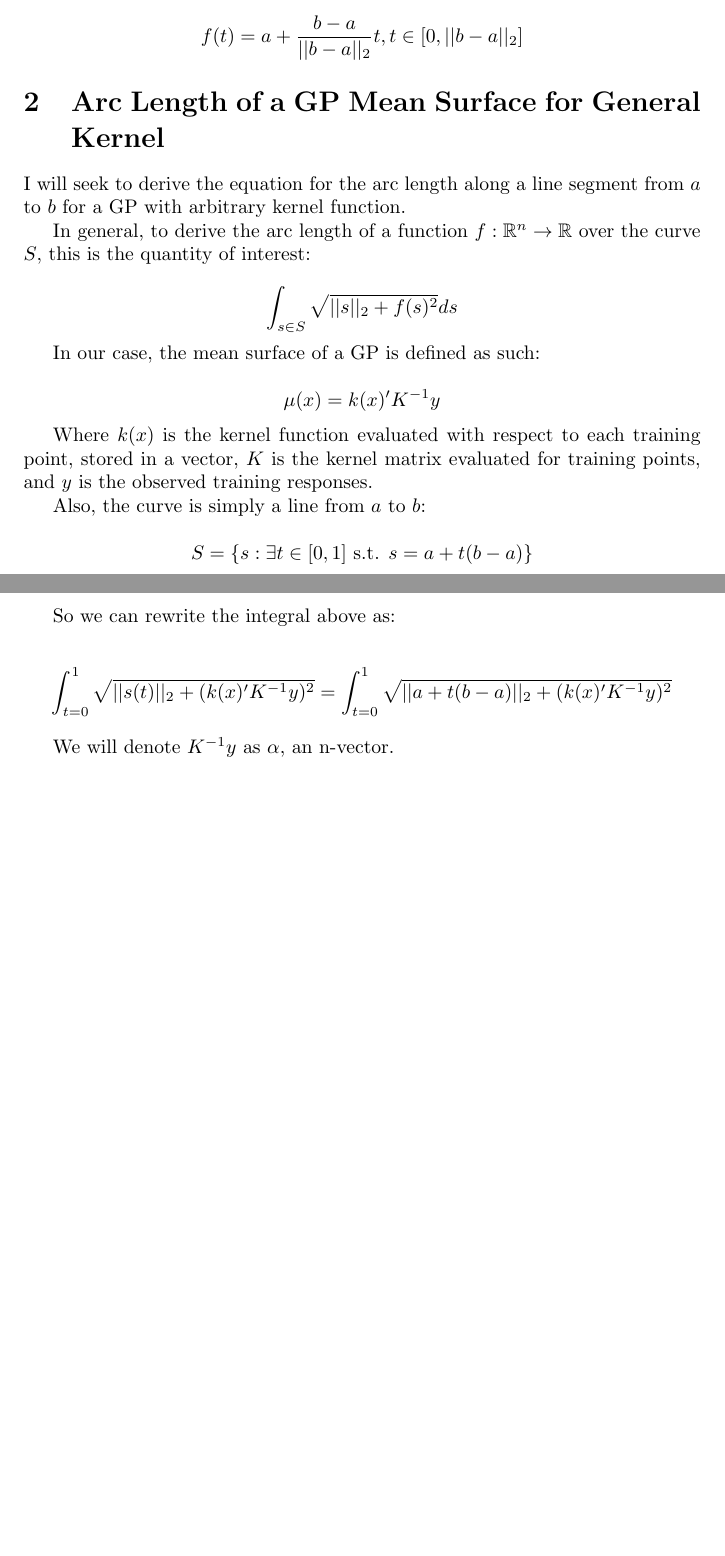
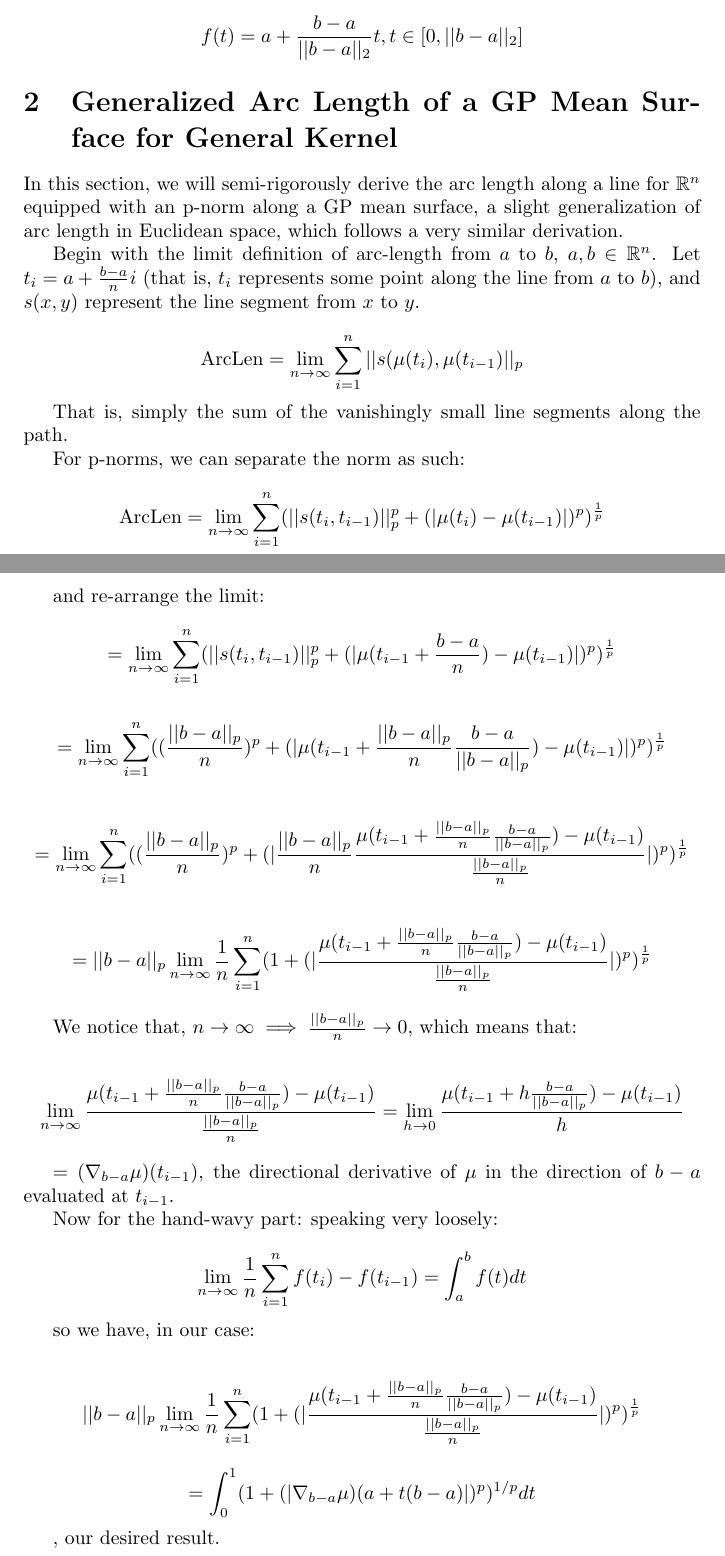
Before and after one commit to NathanWycoff/GPArcLength, a LaTeX document (Derivations/arc_len_calc/arc_len_calc.tex): two parts of pages 1 and 2 of 2, joined at a grey line, cut so that both start at the same text, the shorter picture padded with empty space. Compiled offline with pdfLaTeX.

Commit message:
Added some derivations for arc length

```diff
--- a/Derivations/arc_len_calc/arc_len_calc.tex
+++ b/Derivations/arc_len_calc/arc_len_calc.tex
@@ -1,5 +1,6 @@
 \documentclass{article}
 
+\usepackage{amsmath}
 \usepackage{amssymb}
 
 \title{Calculations Pertaining to Analytically Determining Arc Lengths of Gaussian Porcesses}
@@ -21,29 +22,53 @@
 
 	$$f(t) = a + \frac{b - a}{||b - a||_2} t, t \in [0,||b - a||_2]$$
 
-	\section{Arc Length of a GP Mean Surface for General Kernel}
+	\section{Generalized Arc Length of a GP Mean Surface for General Kernel}
 
-	I will seek to derive the equation for the arc length along a line segment from $a$ to $b$ for a GP with arbitrary kernel function.
+    In this section, we will semi-rigorously derive the arc length along a line for $\mathbb{R}^n$ equipped with an p-norm along a GP mean surface, a slight generalization of arc length in Euclidean space, which follows a very similar derivation.
 
-	In general, to derive the arc length of a function $f: \mathbb{R}^n \to \mathbb{R}$ over the curve $S$, this is the quantity of interest:
+    Begin with the limit definition of arc-length from $a$ to $b$, $a,b \in \mathbb{R}^n$. Let $t_i = a + \frac{b-a}{n}i$ (that is, $t_i$ represents some point along the line from $a$ to $b$), and $s(x,y)$ represent the line segment from $x$ to $y$.
 
-	$$\int_{s \in S} \sqrt{||s||_2 + f(s)^2} ds$$
+    $$\textrm{ArcLen} = \lim_{n\to\infty} \sum_{i=1}^{n} ||s(\mu(t_i), \mu(t_{i-1})||_p$$
 
-	In our case, the mean surface of a GP is defined as such:
+    That is, simply the sum of the vanishingly small line segments along the path.
 
-	$$\mu(x) = k(x)' K^{-1} y$$
+    For p-norms, we can separate the norm as such:
 
-	Where $k(x)$ is the kernel function evaluated with respect to each training point, stored in a vector, $K$ is the kernel matrix evaluated for training points, and $y$ is the observed training responses.
+    $$\textrm{ArcLen} = \lim_{n\to\infty} \sum_{i=1}^{n} (||s(t_i,t_{i-1})||_p^p + (|\mu(t_i) - \mu(t_{i-1})|)^p)^{\frac{1}{p}}$$
 
-	Also, the curve is simply a line from $a$ to $b$:
+	and re-arrange the limit:
 
-	$$S = \{s : \exists t \in [0,1] \textrm{ s.t. } s = a + t(b-a) \}$$
+    $$ = \lim_{n\to\infty} \sum_{i=1}^{n} (||s(t_i,t_{i-1})||_p^p + (|\mu(t_{i-1} + \frac{b-a}{n}) - \mu(t_{i-1})|)^p)^{\frac{1}{p}}$$
 
-	So we can rewrite the integral above as:
+    $$ = \lim_{n\to\infty} \sum_{i=1}^{n} ((\frac{||b-a||_p}{n})^p + (|\mu(t_{i-1} +
+    \frac{||b-a||_p}{n} \frac{b-a}{||b-a||_p}) - \mu(t_{i-1})|)^p)^{\frac{1}{p}}$$
 
-	$$\int_{t=0}^1 \sqrt{||s(t)||_2 + (k(x)'K^{-1}y)^2} = \int_{t=0}^1 \sqrt{||a + t(b-a)||_2 + (k(x)'K^{-1}y)^2}$$
+    $$ =  \lim_{n\to\infty} \sum_{i=1}^{n} ((\frac{||b-a||_p}{n})^p + (|\frac{||b-a||_p}{n} \frac{\mu(t_{i-1} +
+    \frac{||b-a||_p}{n} \frac{b-a}{||b-a||_p}) - \mu(t_{i-1})}{\frac{||b-a||_p}{n}}|)^p)^{\frac{1}{p}}$$
 
-	We will denote $K^{-1}y$ as $\alpha$, an n-vector.
+	$$ =  ||b-a||_p\lim_{n\to\infty} \frac{1}{n} \sum_{i=1}^{n} ( 1 + (|\frac{\mu(t_{i-1} +
+		\frac{||b-a||_p}{n} \frac{b-a}{||b-a||_p}) - \mu(t_{i-1})}{\frac{||b-a||_p}{n}}|)^p)^{\frac{1}{p}}$$
 
+	 We notice that, $n\to \infty \implies \frac{||b-a||_p}{n} \to 0$, which means that:
+
+	 $$ \lim_{n\to\infty}  \frac{\mu(t_{i-1} +
+	 	\frac{||b-a||_p}{n} \frac{b-a}{||b-a||_p}) - \mu(t_{i-1})}{\frac{||b-a||_p}{n}} =
+ 	\lim_{h\to 0}  \frac{\mu(t_{i-1} +
+ 		h \frac{b-a}{||b-a||_p}) - \mu(t_{i-1})}{h} $$
+
+ 	$ = (\nabla_{b-a} \mu)(t_{i-1})$, the directional derivative of $\mu$ in the direction of $b-a$ evaluated at $t_{i-1}$.
+
+	 Now for the hand-wavy part: speaking very loosely:
+
+	$$\lim_{n\to\infty} \frac{1}{n} \sum_{i=1}^n f(t_{i}) - f(t_{i-1}) = \int_{a}^b f(t)dt$$
+
+	so we have, in our case:
+
+	$$||b-a||_p\lim_{n\to\infty} \frac{1}{n} \sum_{i=1}^{n} ( 1 + (|\frac{\mu(t_{i-1} +
+		\frac{||b-a||_p}{n} \frac{b-a}{||b-a||_p}) - \mu(t_{i-1})}{\frac{||b-a||_p}{n}}|)^p)^{\frac{1}{p}} $$
+
+	$$= \int_{0}^{1} (1 + (|\nabla_{b-a} \mu)(a + t(b-a)|)^p)^{1/p} dt$$
+
+	, our desired result.
 
 \end{document}
```
Also changed, not shown: Derivations/arc_len_calc/arc_len_calc.pdf, 7 other files.
